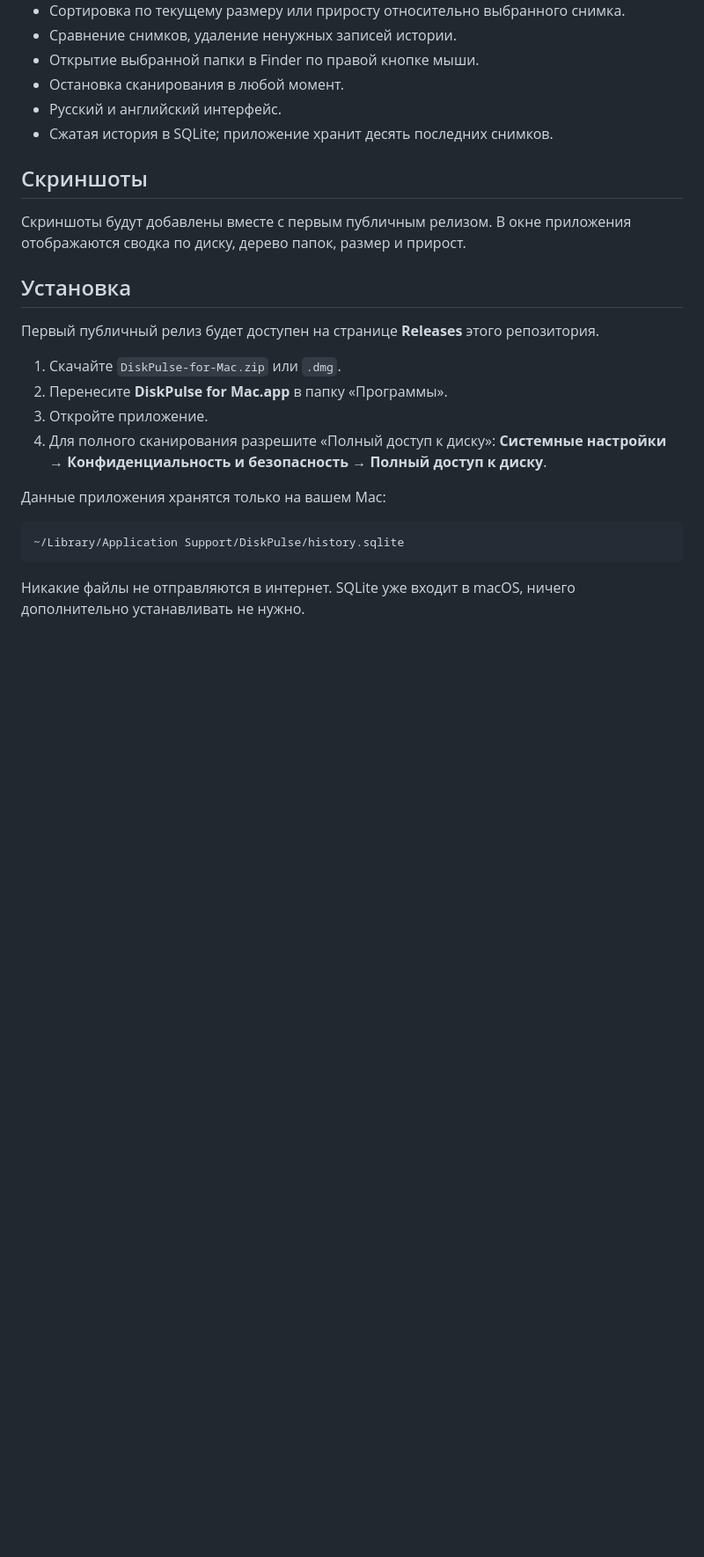
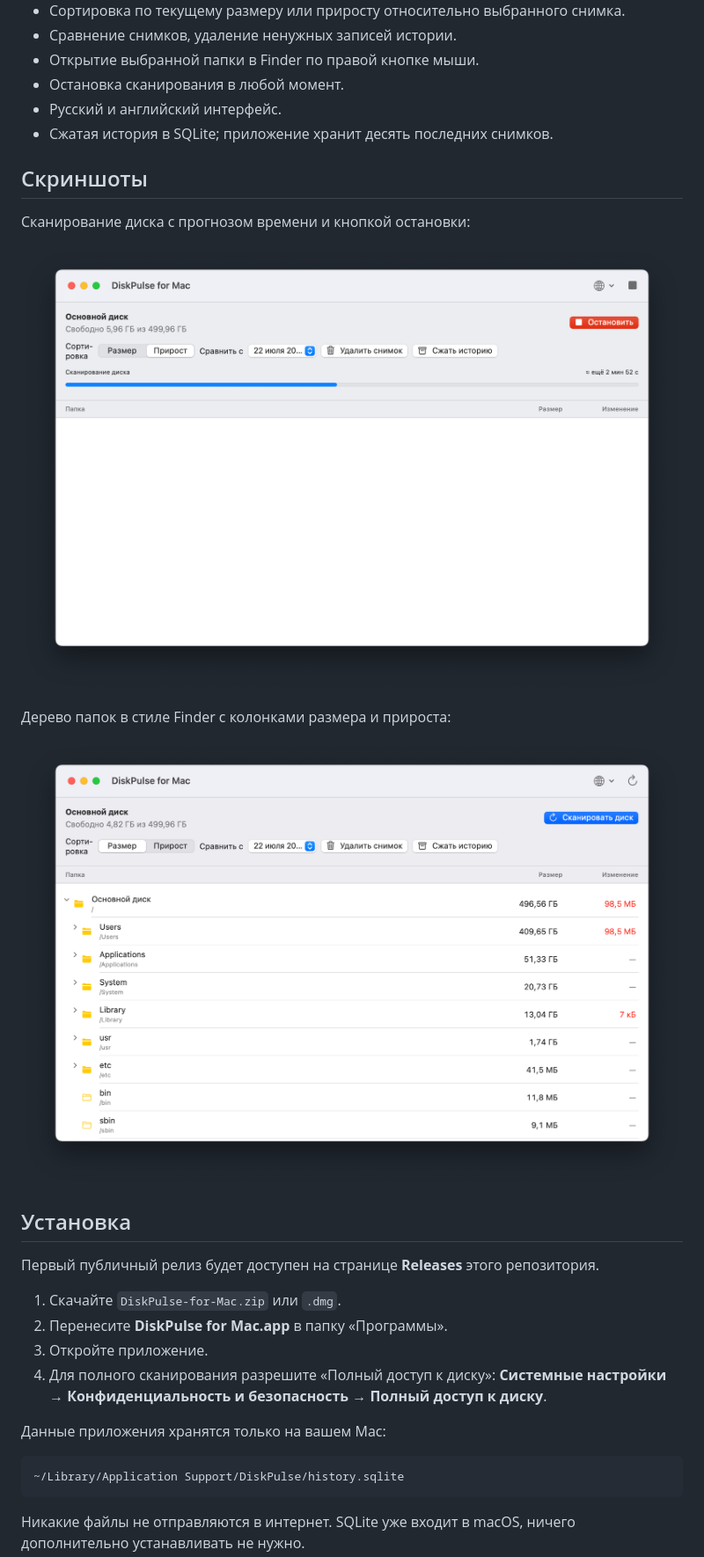
Before and after one commit to djperov/diskpulse-for-mac, a Markdown page: README.md, the part around one of its changes. Shown at 88% size. Rendered like a GitHub page; pictures changed too: docs/screenshots/overview-ru.png (added), docs/screenshots/scanning-ru.png (added); blank space fills up the shorter version.

```diff
--- a/README.md
+++ b/README.md
@@ -65,7 +71,13 @@ DiskPulse for Mac — локальное приложение для macOS, ко
 
 ## Скриншоты
 
-Скриншоты будут добавлены вместе с первым публичным релизом. В окне приложения отображаются сводка по диску, дерево папок, размер и прирост.
+Сканирование диска с прогнозом времени и кнопкой остановки:
+
+![Сканирование диска](docs/screenshots/scanning-ru.png)
+
+Дерево папок в стиле Finder с колонками размера и прироста:
+
+![Дерево папок](docs/screenshots/overview-ru.png)
 
 ## Установка
 
```
Also changed, not shown: other parts of README.md (+7 -1 lines), docs/screenshots/README.md (+5 -5 lines).
